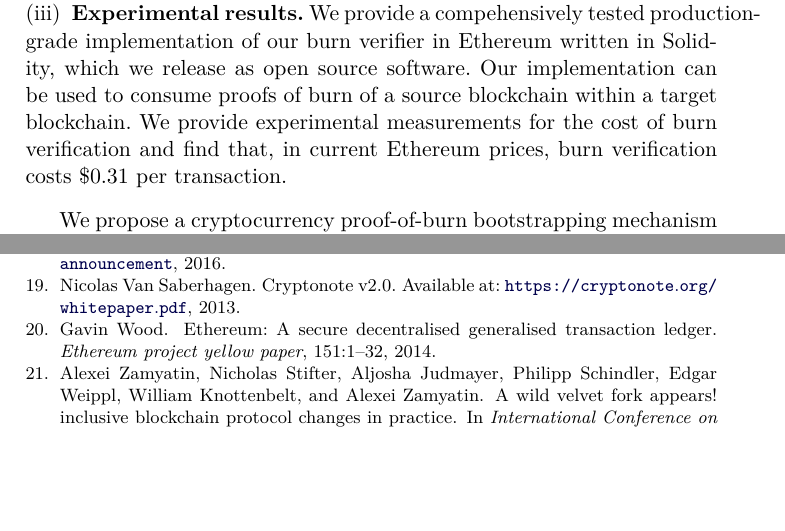
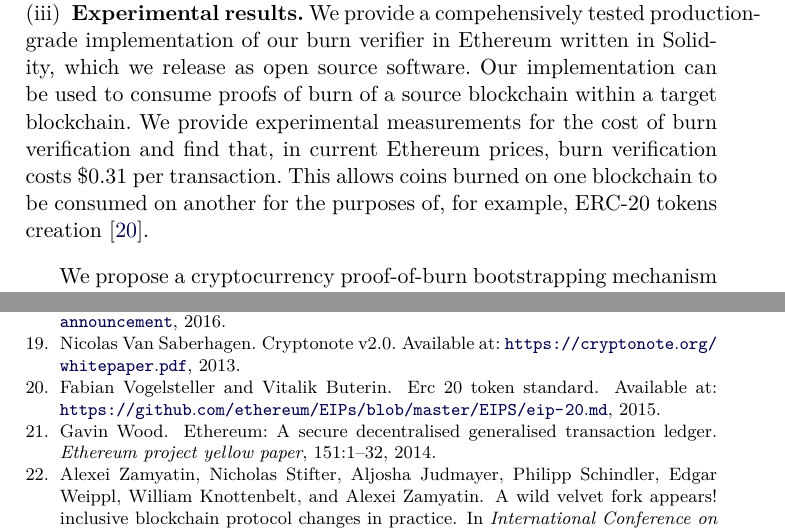
Before and after one commit to decrypto-org/burn-paper, a LaTeX paper (burn.tex, which reads introduction.tex): two parts of pages 4 and 19 of 19, joined at a grey line, cut so that both start at the same text, the shorter picture padded with empty space. Compiled offline with pdfLaTeX.

Commit message:
clarify erc20 token creation

```diff
--- a/introduction.tex
+++ b/introduction.tex
@@ -60,6 +60,7 @@ A summary of our contributions is as follows:
     written in Solidity, which we release as open source software. Our implementation can be used to consume proofs of burn of a source blockchain
     within a target blockchain. We provide experimental measurements for the cost of burn verification and find that, in current Ethereum prices,
     burn verification costs $\$0.31$ per transaction.
+    This allows coins burned on one blockchain to be consumed on another for the purposes of, for example, ERC-20 tokens creation~\cite{erc20}.
 \end{enumerate}
 
 We propose a cryptocurrency proof-of-burn bootstrapping mechanism which is both
```
